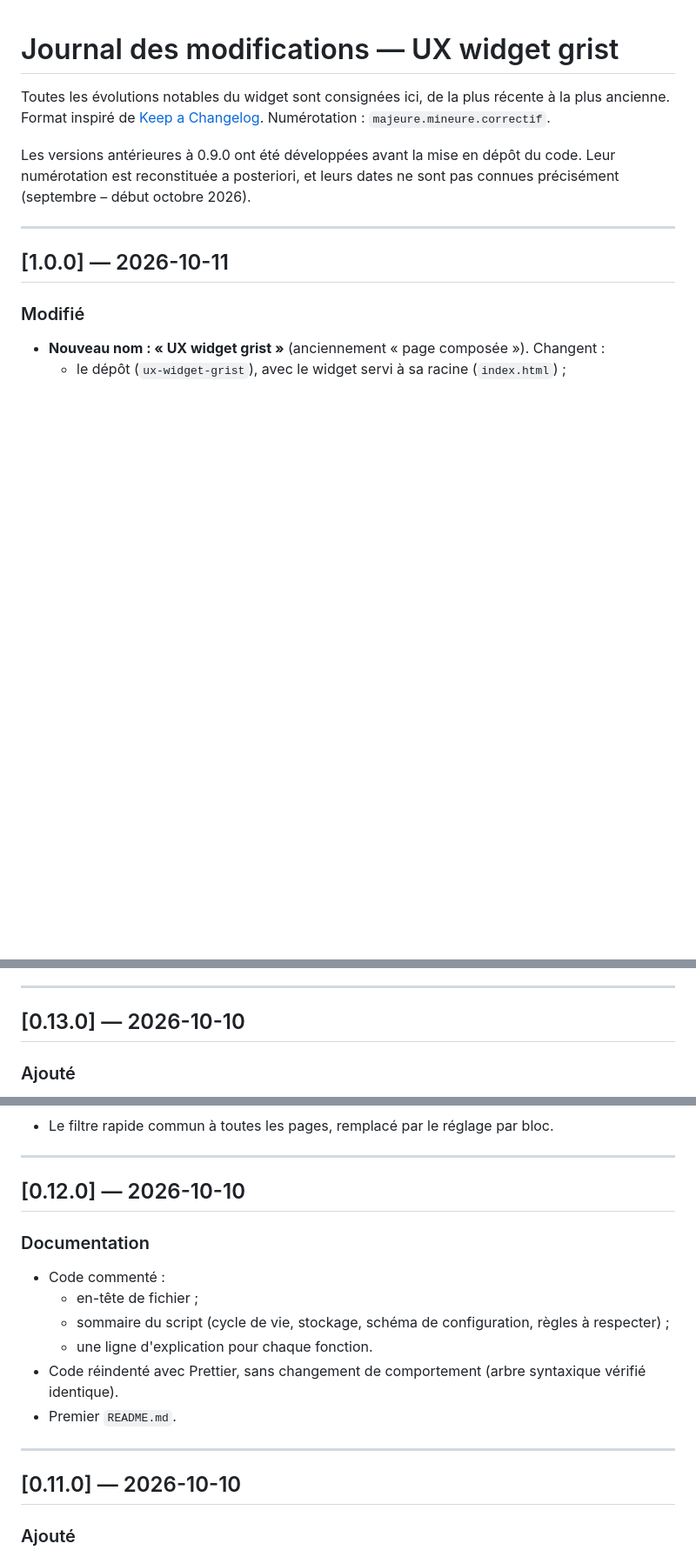
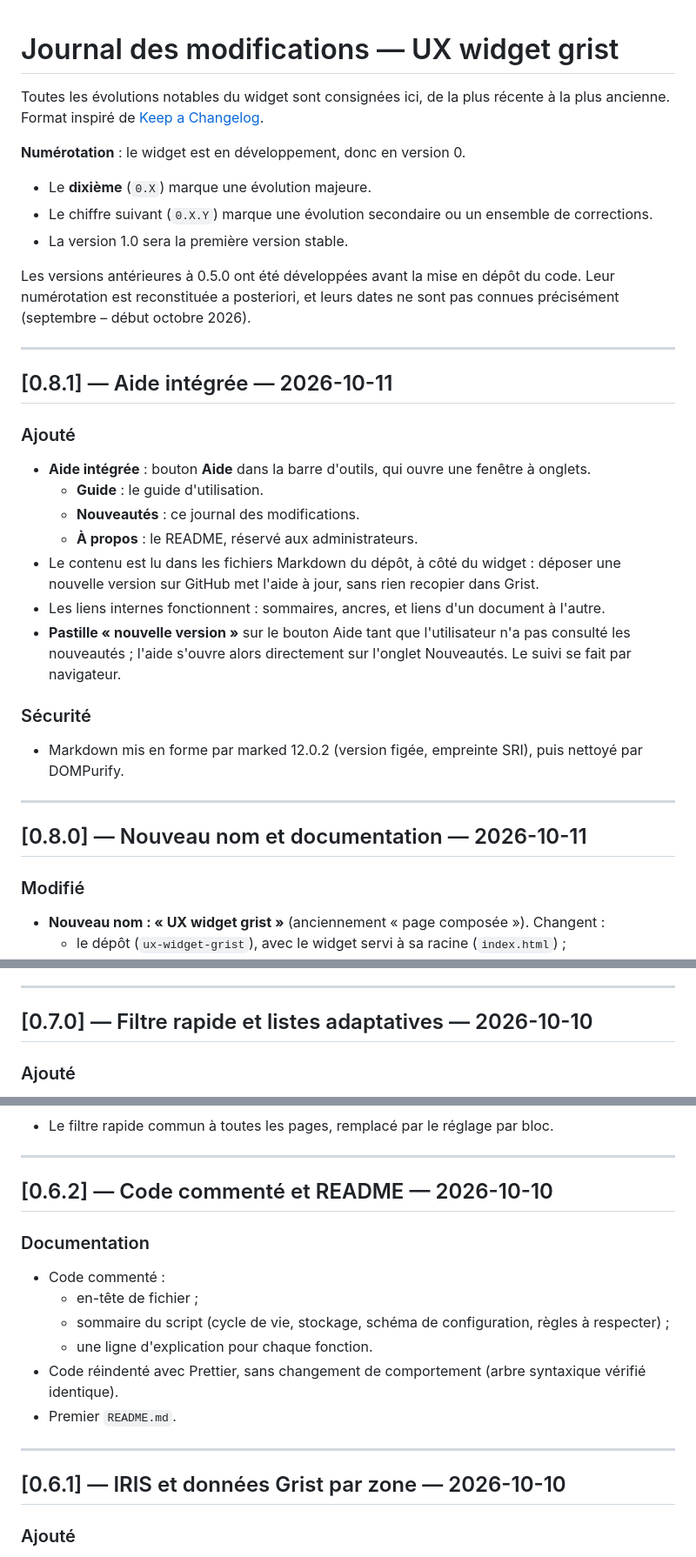
Before and after one commit to Ligures/Page_composee_grist, a Markdown page: CHANGELOG.md, 3 parts joined by grey strips. Shown at 87% size. Drawn GitHub-style; blank space fills up the shorter version.

```diff
--- a/CHANGELOG.md
+++ b/CHANGELOG.md
@@ -1,13 +1,34 @@
 # Journal des modifications — UX widget grist
 
 Toutes les évolutions notables du widget sont consignées ici, de la plus récente à la plus ancienne.
-Format inspiré de [Keep a Changelog](https://keepachangelog.com/fr/1.1.0/). Numérotation : `majeure.mineure.correctif`.
+Format inspiré de [Keep a Changelog](https://keepachangelog.com/fr/1.1.0/).
 
-Les versions antérieures à 0.9.0 ont été développées avant la mise en dépôt du code. Leur numérotation est reconstituée a posteriori, et leurs dates ne sont pas connues précisément (septembre – début octobre 2026).
+**Numérotation** : le widget est en développement, donc en version 0.
+- Le **dixième** (`0.X`) marque une évolution majeure.
+- Le chiffre suivant (`0.X.Y`) marque une évolution secondaire ou un ensemble de corrections.
+- La version 1.0 sera la première version stable.
+
+Les versions antérieures à 0.5.0 ont été développées avant la mise en dépôt du code. Leur numérotation est reconstituée a posteriori, et leurs dates ne sont pas connues précisément (septembre – début octobre 2026).
 
 ---
 
-## [1.0.0] — 2026-10-11
+## [0.8.1] — Aide intégrée — 2026-10-11
+
+### Ajouté
+- **Aide intégrée** : bouton **Aide** dans la barre d'outils, qui ouvre une fenêtre à onglets.
+  - **Guide** : le guide d'utilisation.
+  - **Nouveautés** : ce journal des modifications.
+  - **À propos** : le README, réservé aux administrateurs.
+- Le contenu est lu dans les fichiers Markdown du dépôt, à côté du widget : déposer une nouvelle version sur GitHub met l'aide à jour, sans rien recopier dans Grist.
+- Les liens internes fonctionnent : sommaires, ancres, et liens d'un document à l'autre.
+- **Pastille « nouvelle version »** sur le bouton Aide tant que l'utilisateur n'a pas consulté les nouveautés ; l'aide s'ouvre alors directement sur l'onglet Nouveautés. Le suivi se fait par navigateur.
+
+### Sécurité
+- Markdown mis en forme par marked 12.0.2 (version figée, empreinte SRI), puis nettoyé par DOMPurify.
+
+---
+
+## [0.8.0] — Nouveau nom et documentation — 2026-10-11
 
 ### Modifié
 - **Nouveau nom : « UX widget grist »** (anciennement « page composée »). Changent :
@@ -29,7 +50,7 @@ Les versions antérieures à 0.9.0 ont été développées avant la mise en dép
 
 ---
 
-## [0.13.0] — 2026-10-10
+## [0.7.0] — Filtre rapide et listes adaptatives — 2026-10-10
 
 ### Ajouté
 - **Filtre rapide par bloc** :
@@ -53,7 +74,7 @@ Les versions antérieures à 0.9.0 ont été développées avant la mise en dép
 
 ---
 
-## [0.12.0] — 2026-10-10
+## [0.6.2] — Code commenté et README — 2026-10-10
 
 ### Documentation
 - Code commenté :
@@ -65,7 +86,7 @@ Les versions antérieures à 0.9.0 ont été développées avant la mise en dép
 
 ---
 
-## [0.11.0] — 2026-10-10
+## [0.6.1] — IRIS et données Grist par zone — 2026-10-10
 
 ### Ajouté
 - **Zonage IRIS** : contours des IRIS des communes découpées, interrogés au service de la Géoplateforme IGN (`STATISTICALUNITS.IRISGE:iris_ge`).
```
Also changed, not shown: other parts of CHANGELOG.md (+10 -10 lines).
